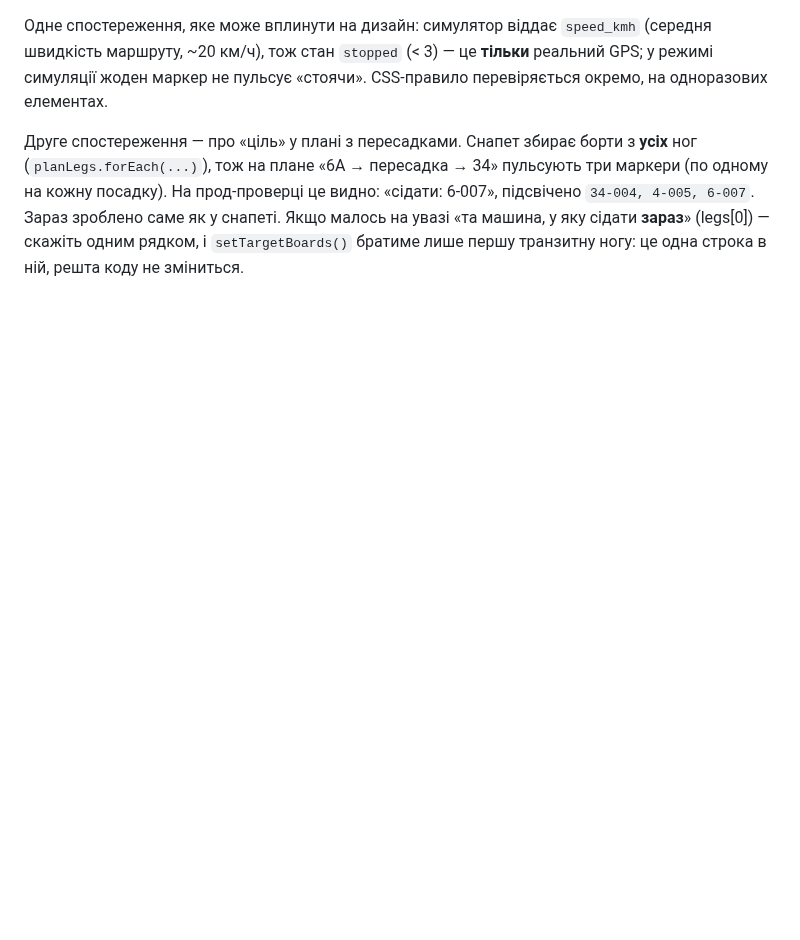
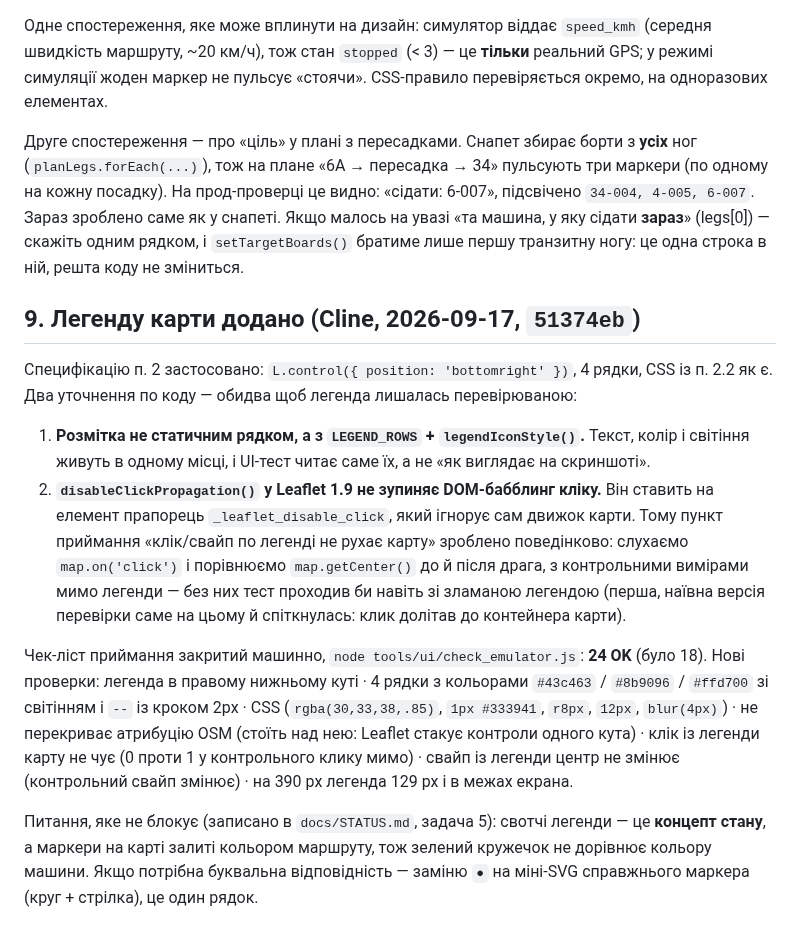
Before and after one commit to andreymaslou/chernivtsi-stops-editor, a Markdown page: docs/BRIEF-emulator-vehicles-visual.md, the part around the change. Rendered like a GitHub page; blank space fills up the shorter version.

Commit message:
docs: STATUS.md і бриф — легенду карти додано (24 OK), підводні камені 8-9

```diff
--- a/docs/BRIEF-emulator-vehicles-visual.md
+++ b/docs/BRIEF-emulator-vehicles-visual.md
@@ -155,3 +155,34 @@ CSS-блок трьох станів — у `web/emulator.html` як є.
 снапеті. Якщо малось на увазі «та машина, у яку сідати **зараз**» (legs[0]) —
 скажіть одним рядком, і `setTargetBoards()` братиме лише першу транзитну ногу:
 це одна строка в ній, решта коду не зміниться.
+
+## 9. Легенду карти додано (Cline, 2026-09-17, `51374eb`)
+
+Специфікацію п. 2 застосовано: `L.control({ position: 'bottomright' })`, 4 рядки,
+CSS із п. 2.2 як є. Два уточнення по коду — обидва щоб легенда лишалась
+перевірюваною:
+
+1. **Розмітка не статичним рядком, а з `LEGEND_ROWS` + `legendIconStyle()`.**
+   Текст, колір і світіння живуть в одному місці, і UI-тест читає саме їх, а не
+   «як виглядає на скриншоті».
+2. **`disableClickPropagation()` у Leaflet 1.9 не зупиняє DOM-бабблинг кліку.**
+   Він ставить на елемент прапорець `_leaflet_disable_click`, який ігнорує сам
+   движок карти. Тому пункт приймання «клік/свайп по легенді не рухає карту»
+   зроблено поведінково: слухаємо `map.on('click')` і порівнюємо `map.getCenter()`
+   до й після драга, з контрольними вимірами мимо легенди — без них тест проходив
+   би навіть зі зламаною легендою (перша, наївна версія перевірки саме на цьому й
+   спіткнулась: клик долітав до контейнера карти).
+
+Чек-ліст приймання закритий машинно, `node tools/ui/check_emulator.js`: **24 OK**
+(було 18). Нові проверки: легенда в правому нижньому куті · 4 рядки з кольорами
+`#43c463` / `#8b9096` / `#ffd700` зі світінням і `--` із кроком 2px · CSS
+(`rgba(30,33,38,.85)`, `1px #333941`, `r8px`, `12px`, `blur(4px)`) · не перекриває
+атрибуцію OSM (стоїть над нею: Leaflet стакує контроли одного кута) · клік із
+легенди карту не чує (0 проти 1 у контрольного клику мимо) · свайп із легенди
+центр не змінює (контрольний свайп змінює) · на 390 px легенда 129 px і в межах
+екрана.
+
+Питання, яке не блокує (записано в `docs/STATUS.md`, задача 5): свотчі легенди —
+це **концепт стану**, а маркери на карті залиті кольором маршруту, тож зелений
+кружечок не дорівнює кольору машини. Якщо потрібна буквальна відповідність —
+заміню `●` на міні-SVG справжнього маркера (круг + стрілка), це один рядок.
```
Also changed, not shown: docs/STATUS.md (+29 -7 lines).
